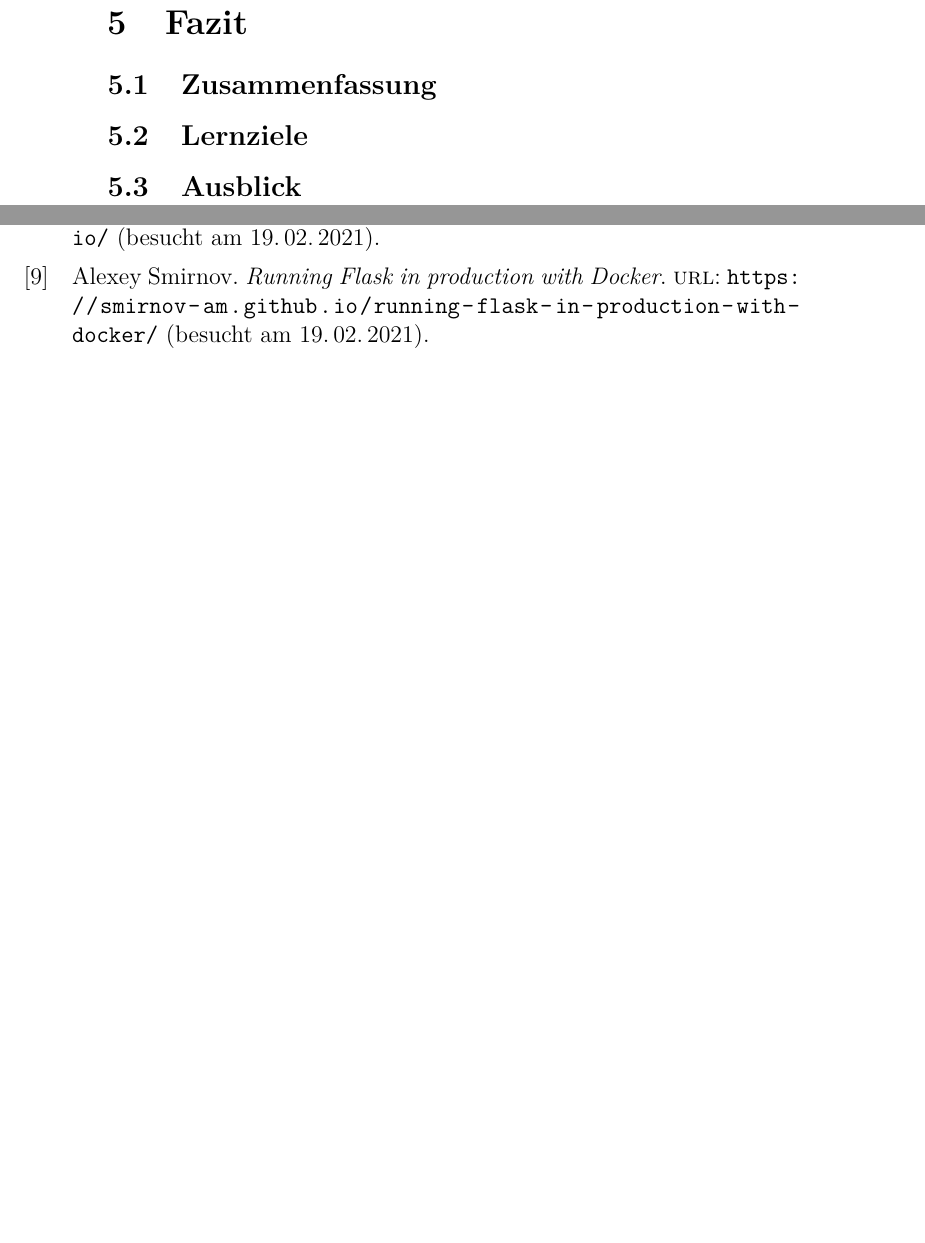
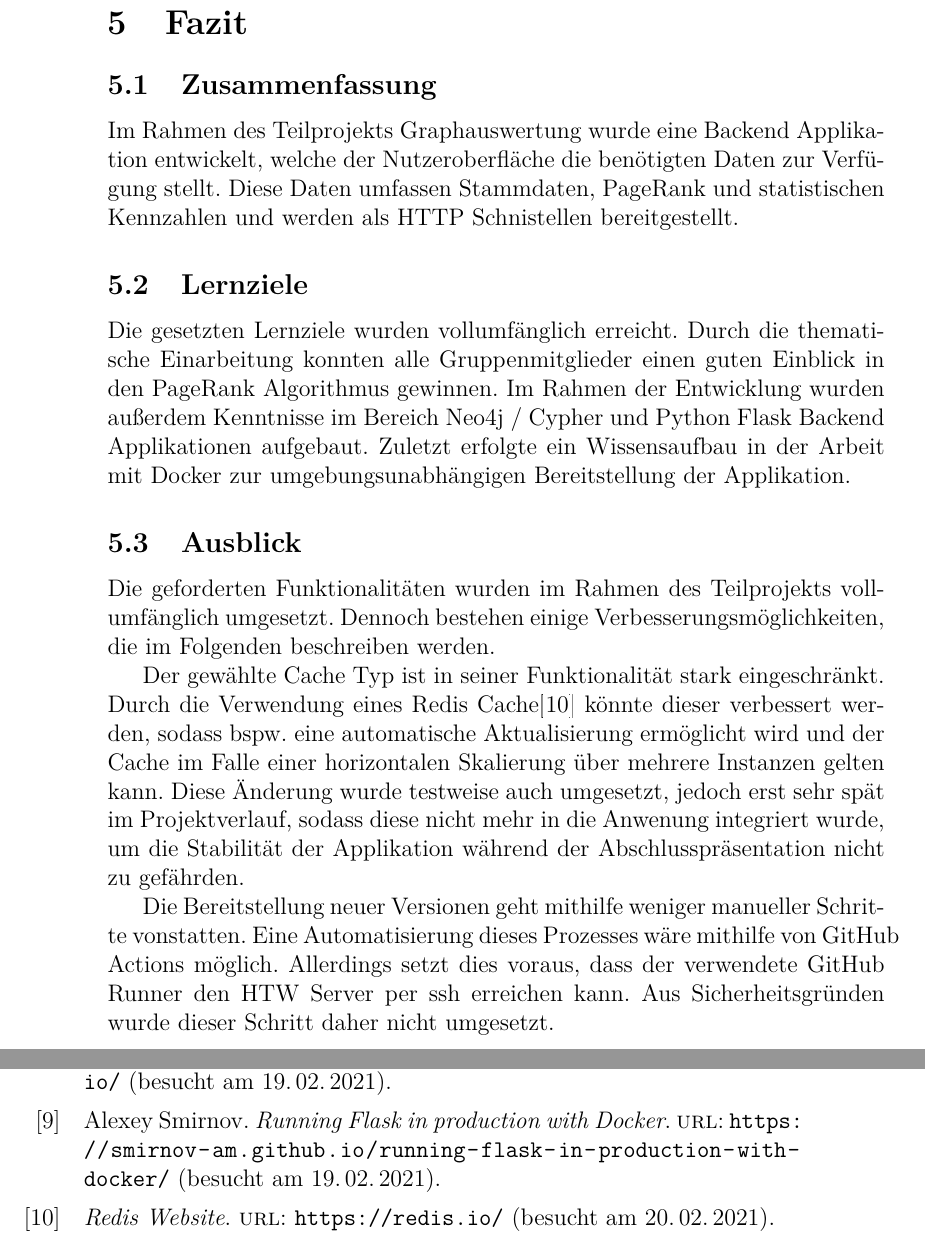
Before and after one commit to Sentiments-of-Bundestag/graphenauswertung, a LaTeX document (documentation/main.tex, which reads documentation/chapters/07-Graphauswertung/05-Zusammenfassung-Ausblick.tex): two parts of pages 14 and 15 of 16, joined at a grey line, cut so that both start at the same text, the shorter picture padded with empty space. Compiled offline with pdfLaTeX.

Commit message:
described Zusammenfassung-Ausblick

```diff
--- a/documentation/chapters/07-Graphauswertung/05-Zusammenfassung-Ausblick.tex
+++ b/documentation/chapters/07-Graphauswertung/05-Zusammenfassung-Ausblick.tex
@@ -1,11 +1,24 @@
 \section{Fazit}
 
 \subsection{Zusammenfassung}
-% Was wurde erreicht?
+Im Rahmen des Teilprojekts Graphauswertung wurde eine Backend Applikation entwickelt, welche der Nutzeroberfläche die benötigten Daten zur Verfügung stellt.
+Diese Daten umfassen Stammdaten, PageRank und statistischen Kennzahlen und werden als HTTP Schnistellen bereitgestellt.
 
 \subsection{Lernziele}
-% Lernziele auswerten (erreicht: ja/nein)
+Die gesetzten Lernziele wurden vollumfänglich erreicht.
+Durch die thematische Einarbeitung konnten alle Gruppenmitglieder einen guten Einblick in den PageRank Algorithmus gewinnen.
+Im Rahmen der Entwicklung wurden außerdem Kenntnisse im Bereich Neo4j / Cypher und Python Flask Backend Applikationen aufgebaut.
+Zuletzt erfolgte ein Wissensaufbau in der Arbeit mit Docker zur umgebungsunabhängigen Bereitstellung der Applikation.
 
 \subsection{Ausblick}
-% Was blieb offen?
-% Wo liegen Verbesserungsmöglichkeiten?
+Die geforderten Funktionalitäten wurden im Rahmen des Teilprojekts vollumfänglich umgesetzt.
+Dennoch bestehen einige Verbesserungsmöglichkeiten, die im Folgenden beschreiben werden.
+
+Der gewählte Cache Typ ist in seiner Funktionalität stark eingeschränkt.
+Durch die Verwendung eines Redis Cache\cite{redis} könnte dieser verbessert werden, sodass bspw. eine automatische Aktualisierung ermöglicht wird und der Cache im Falle einer horizontalen Skalierung über mehrere Instanzen gelten kann.
+Diese Änderung wurde testweise auch umgesetzt, jedoch erst sehr spät im Projektverlauf, sodass diese nicht mehr in die Anwenung integriert wurde, um die Stabilität der Applikation während der Abschlusspräsentation nicht zu gefährden.
+
+Die Bereitstellung neuer Versionen geht mithilfe weniger manueller Schritte vonstatten.
+Eine Automatisierung dieses Prozesses wäre mithilfe von GitHub Actions möglich.
+Allerdings setzt dies voraus, dass der verwendete GitHub Runner den HTW Server per ssh erreichen kann.
+Aus Sicherheitsgründen wurde dieser Schritt daher nicht umgesetzt.
```
Also changed, not shown: documentation/literatur.bib (+6 -0 lines), documentation/main.pdf.
